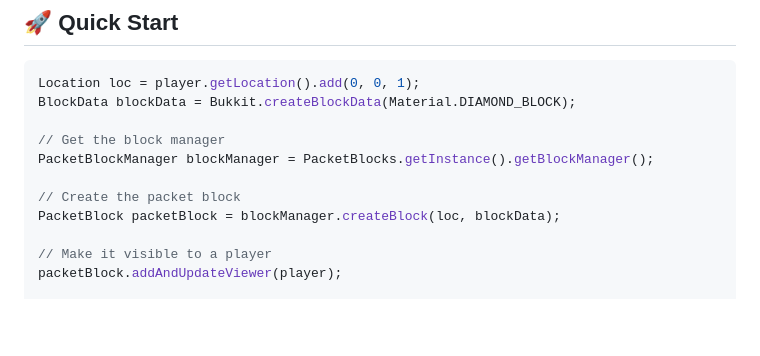
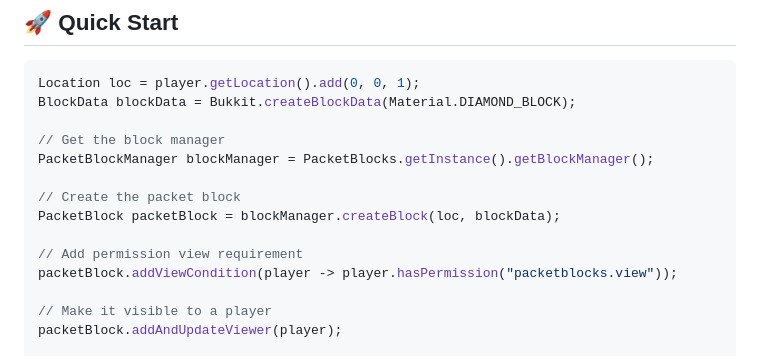
Before and after one commit to BitByLogics/PacketBlocks, a Markdown page: README.md, the part around the change. Rendered like a GitHub page; blank space fills up the shorter version.

Commit message:
Update README example to include permission check for `view` condition in `PacketBlock`

```diff
--- a/README.md
+++ b/README.md
@@ -60,6 +60,9 @@ PacketBlockManager blockManager = PacketBlocks.getInstance().getBlockManager();
 
 // Create the packet block
 PacketBlock packetBlock = blockManager.createBlock(loc, blockData);
+
+// Add permission view requirement
+packetBlock.addViewCondition(player -> player.hasPermission("packetblocks.view"));
 
 // Make it visible to a player
 packetBlock.addAndUpdateViewer(player);
```
